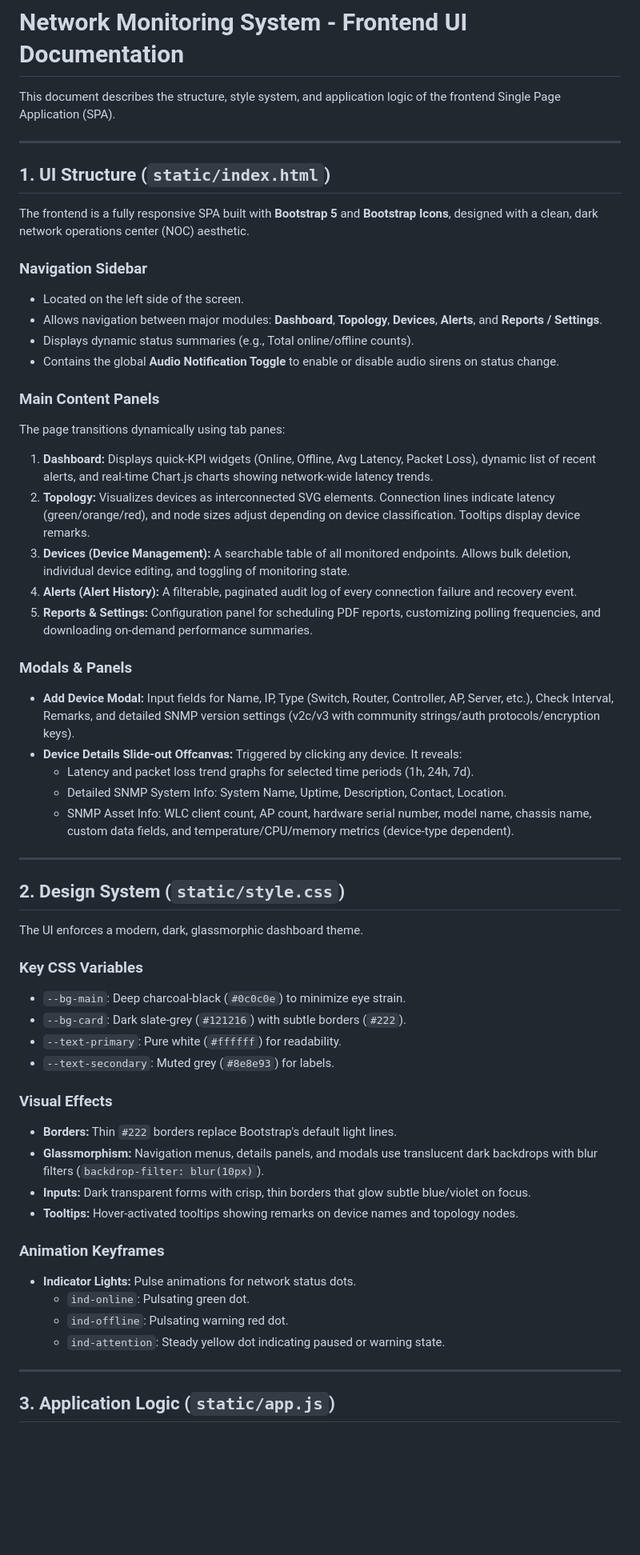
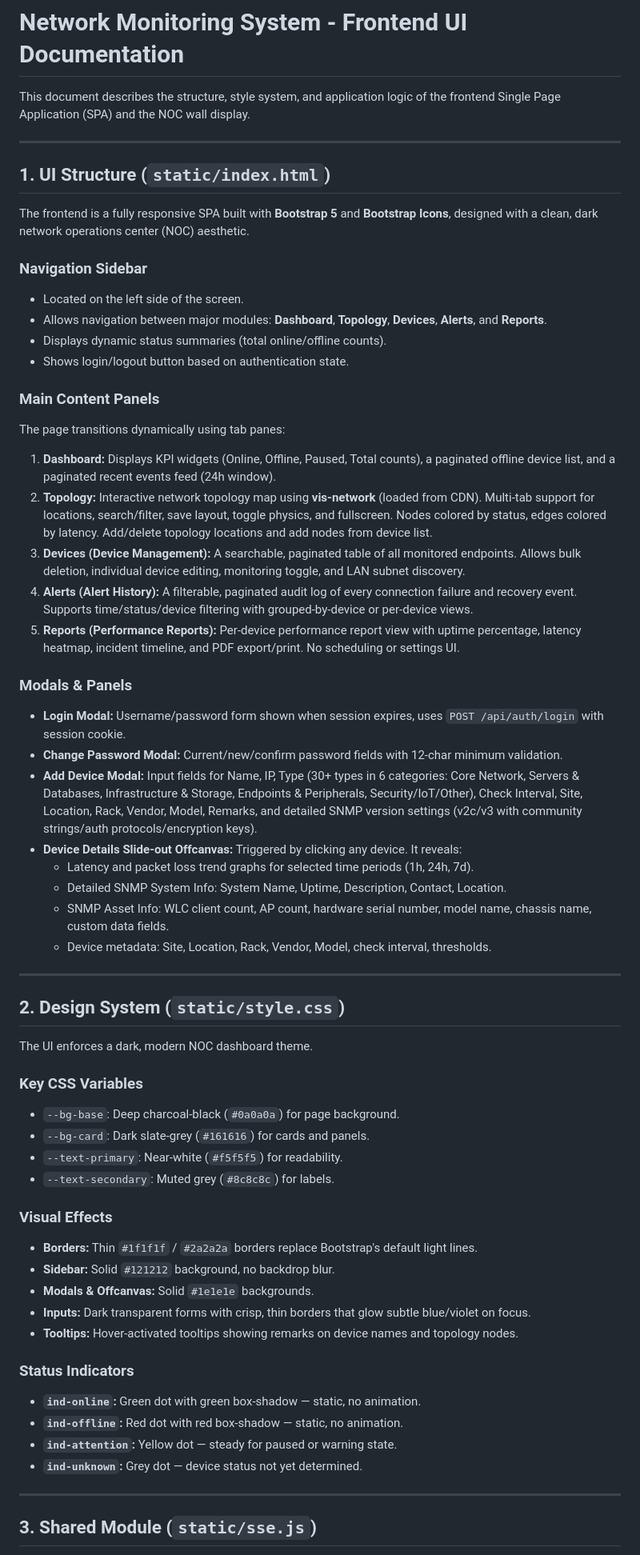
Before and after one commit to unkthexvii/network-monitor, a Markdown page: docs/frontend.md, the part around one of its changes. Shown at 80% size. Drawn GitHub-style; blank space fills up the shorter version.

```diff
--- a/docs/frontend.md
+++ b/docs/frontend.md
@@ -1,6 +1,6 @@
 # Network Monitoring System - Frontend UI Documentation
 
-This document describes the structure, style system, and application logic of the frontend Single Page Application (SPA).
+This document describes the structure, style system, and application logic of the frontend Single Page Application (SPA) and the NOC wall display.
 
 ---
 
@@ -10,50 +10,55 @@ The frontend is a fully responsive SPA built with **Bootstrap 5** and **Bootstra
 
 ### Navigation Sidebar
 - Located on the left side of the screen.
-- Allows navigation between major modules: **Dashboard**, **Topology**, **Devices**, **Alerts**, and **Reports / Settings**.
-- Displays dynamic status summaries (e.g., Total online/offline counts).
-- Contains the global **Audio Notification Toggle** to enable or disable audio sirens on status change.
+- Allows navigation between major modules: **Dashboard**, **Topology**, **Devices**, **Alerts**, and **Reports**.
+- Displays dynamic status summaries (total online/offline counts).
+- Shows login/logout button based on authentication state.
 
 ### Main Content Panels
 The page transitions dynamically using tab panes:
-1. **Dashboard:** Displays quick-KPI widgets (Online, Offline, Avg Latency, Packet Loss), dynamic list of recent alerts, and real-time Chart.js charts showing network-wide latency trends.
-2. **Topology:** Visualizes devices as interconnected SVG elements. Connection lines indicate latency (green/orange/red), and node sizes adjust depending on device classification. Tooltips display device remarks.
-3. **Devices (Device Management):** A searchable table of all monitored endpoints. Allows bulk deletion, individual device editing, and toggling of monitoring state.
-4. **Alerts (Alert History):** A filterable, paginated audit log of every connection failure and recovery event.
-5. **Reports & Settings:** Configuration panel for scheduling PDF reports, customizing polling frequencies, and downloading on-demand performance summaries.
+
+1. **Dashboard:** Displays KPI widgets (Online, Offline, Paused, Total counts), a paginated offline device list, and a paginated recent events feed (24h window).
+2. **Topology:** Interactive network topology map using **vis-network** (loaded from CDN). Multi-tab support for locations, search/filter, save layout, toggle physics, and fullscreen. Nodes colored by status, edges colored by latency. Add/delete topology locations and add nodes from device list.
+3. **Devices (Device Management):** A searchable, paginated table of all monitored endpoints. Allows bulk deletion, individual device editing, monitoring toggle, and LAN subnet discovery.
+4. **Alerts (Alert History):** A filterable, paginated audit log of every connection failure and recovery event. Supports time/status/device filtering with grouped-by-device or per-device views.
+5. **Reports (Performance Reports):** Per-device performance report view with uptime percentage, latency heatmap, incident timeline, and PDF export/print. No scheduling or settings UI.
 
 ### Modals & Panels
-- **Add Device Modal:** Input fields for Name, IP, Type (Switch, Router, Controller, AP, Server, etc.), Check Interval, Remarks, and detailed SNMP version settings (v2c/v3 with community strings/auth protocols/encryption keys).
+- **Login Modal:** Username/password form shown when session expires, uses `POST /api/auth/login` with session cookie.
+- **Change Password Modal:** Current/new/confirm password fields with 12-char minimum validation.
+- **Add Device Modal:** Input fields for Name, IP, Type (30+ types in 6 categories: Core Network, Servers & Databases, Infrastructure & Storage, Endpoints & Peripherals, Security/IoT/Other), Check Interval, Site, Location, Rack, Vendor, Model, Remarks, and detailed SNMP version settings (v2c/v3 with community strings/auth protocols/encryption keys).
 - **Device Details Slide-out Offcanvas:** Triggered by clicking any device. It reveals:
   - Latency and packet loss trend graphs for selected time periods (1h, 24h, 7d).
   - Detailed SNMP System Info: System Name, Uptime, Description, Contact, Location.
-  - SNMP Asset Info: WLC client count, AP count, hardware serial number, model name, chassis name, custom data fields, and temperature/CPU/memory metrics (device-type dependent).
+  - SNMP Asset Info: WLC client count, AP count, hardware serial number, model name, chassis name, custom data fields.
+  - Device metadata: Site, Location, Rack, Vendor, Model, check interval, thresholds.
 
 ---
 
 ## 2. Design System (`static/style.css`)
 
-The UI enforces a modern, dark, glassmorphic dashboard theme.
+The UI enforces a dark, modern NOC dashboard theme.
 
 ### Key CSS Variables
-- `--bg-main`: Deep charcoal-black (`#0c0c0e`) to minimize eye strain.
-- `--bg-card`: Dark slate-grey (`#121216`) with subtle borders (`#222`).
-- `--text-primary`: Pure white (`#ffffff`) for readability.
-- `--text-secondary`: Muted grey (`#8e8e93`) for labels.
+- `--bg-base`: Deep charcoal-black (`#0a0a0a`) for page background.
+- `--bg-card`: Dark slate-grey (`#161616`) for cards and panels.
+- `--text-primary`: Near-white (`#f5f5f5`) for readability.
+- `--text-secondary`: Muted grey (`#8c8c8c`) for labels.
 
 ### Visual Effects
-- **Borders:** Thin `#222` borders replace Bootstrap's default light lines.
-- **Glassmorphism:** Navigation menus, details panels, and modals use translucent dark backdrops with blur filters (`backdrop-filter: blur(10px)`).
+- **Borders:** Thin `#1f1f1f` / `#2a2a2a` borders replace Bootstrap's default light lines.
+- **Sidebar:** Solid `#121212` background, no backdrop blur.
+- **Modals & Offcanvas:** Solid `#1e1e1e` backgrounds.
 - **Inputs:** Dark transparent forms with crisp, thin borders that glow subtle blue/violet on focus.
 - **Tooltips:** Hover-activated tooltips showing remarks on device names and topology nodes.
 
-### Animation Keyframes
-- **Indicator Lights:** Pulse animations for network status dots.
-  - `ind-online`: Pulsating green dot.
-  - `ind-offline`: Pulsating warning red dot.
-  - `ind-attention`: Steady yellow dot indicating paused or warning state.
+### Status Indicators
+- **`ind-online`:** Green dot with green box-shadow — static, no animation.
+- **`ind-offline`:** Red dot with red box-shadow — static, no animation.
+- **`ind-attention`:** Yellow dot — steady for paused or warning state.
+- **`ind-unknown`:** Grey dot — device status not yet determined.
 
 ---
 
-## 3. Application Logic (`static/app.js`)
+## 3. Shared Module (`static/sse.js`)
 
```
Also changed, not shown: other parts of docs/frontend.md (+43 -16 lines), docs/backend.md (+11 -9 lines), docs/overview.md (+12 -7 lines).
